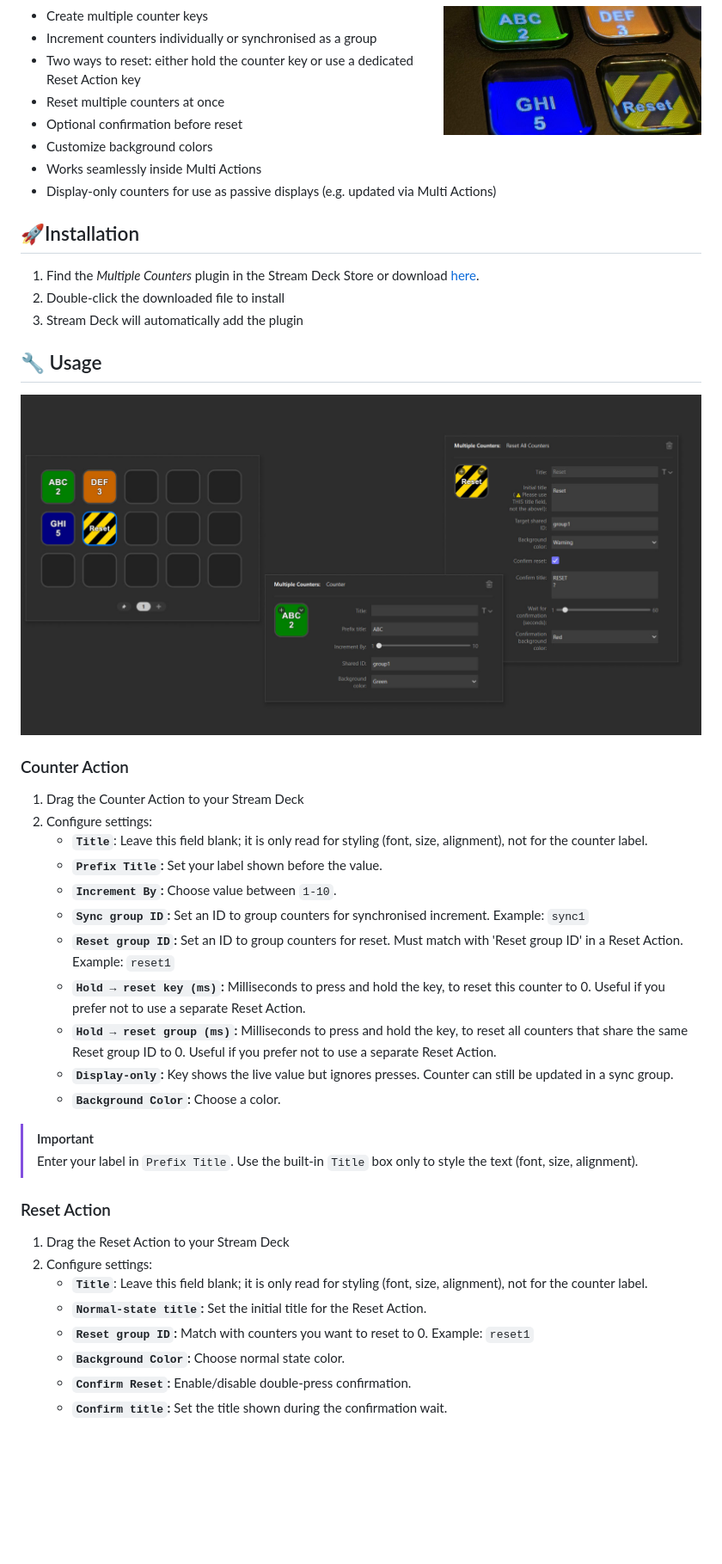
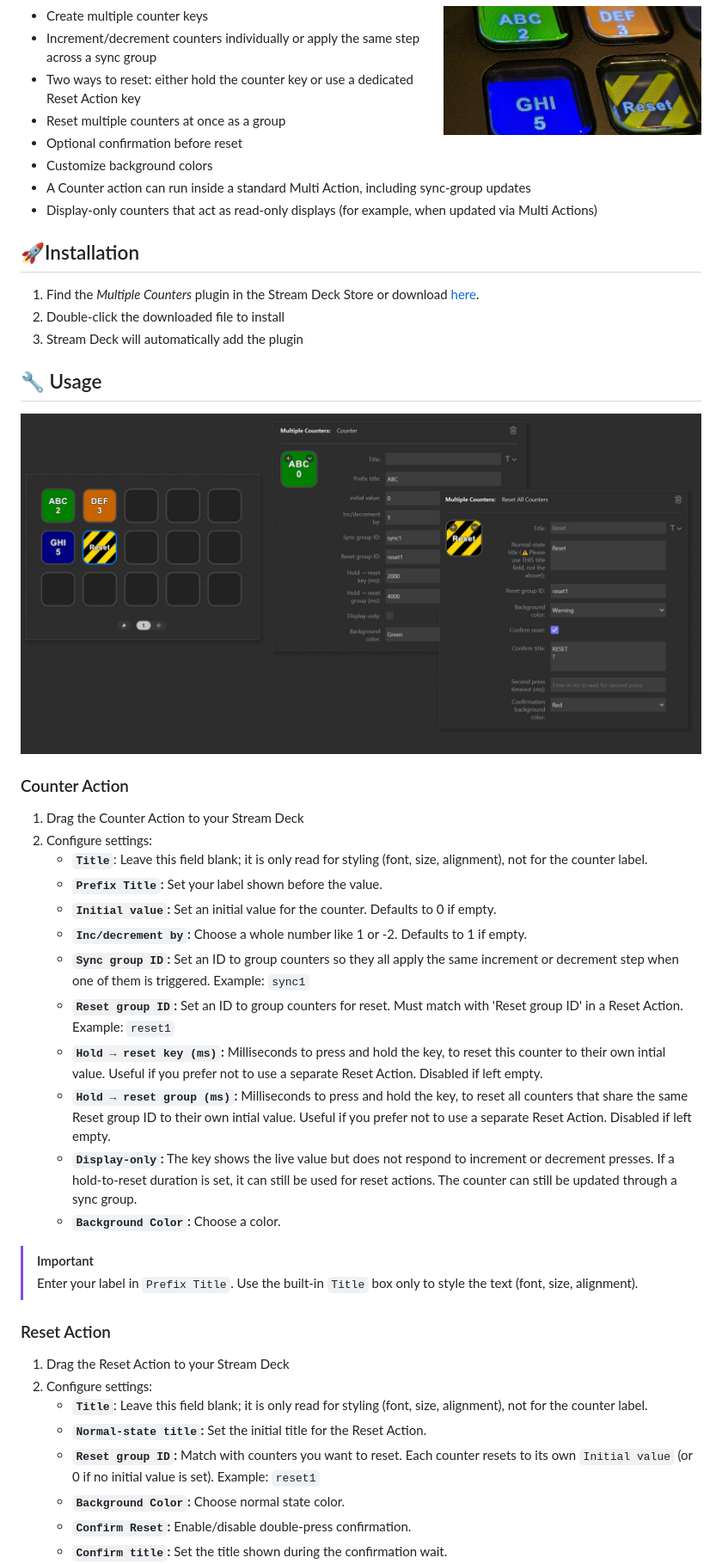
Before and after one commit to ElianKars/StreamDeck-Multiple-Counters, a Markdown page: README.md, the part around the change printed below. Shown: that part at 86% size. GitHub-like rendering; pictures changed too: preview2.jpg; blank space fills up the shorter version.

```diff
--- a/README.md
+++ b/README.md
@@ -9,13 +9,13 @@ A Stream Deck plugin that lets you group multiple counters and reset them all wi
 <img src="preview1.jpg" align="right" height="150" width="300" alt="Photo of the keys in action">
 
 - Create multiple counter keys
-- Increment counters individually or synchronised as a group
+- Increment/decrement counters individually or apply the same step across a sync group
 - Two ways to reset: either hold the counter key or use a dedicated Reset Action key
-- Reset multiple counters at once
+- Reset multiple counters at once as a group
 - Optional confirmation before reset
 - Customize background colors
-- Works seamlessly inside Multi Actions
-- Display-only counters for use as passive displays (e.g. updated via Multi Actions)
+- A Counter action can run inside a standard Multi Action, including sync-group updates
+- Display-only counters that act as read-only displays (for example, when updated via Multi Actions)
 
 
 ## 🚀Installation
@@ -32,12 +32,13 @@ A Stream Deck plugin that lets you group multiple counters and reset them all wi
 2. Configure settings:
    - **`Title`**: Leave this field blank; it is only read for styling (font, size, alignment), not for the counter label.
    - **`Prefix Title`:** Set your label shown before the value.
-   - **`Increment By`:** Choose value between `1-10`.
-   - **`Sync group ID`:** Set an ID to group counters for synchronised increment. Example: `sync1`
+   - **`Initial value`:** Set an initial value for the counter. Defaults to 0 if empty.
+   - **`Inc/decrement by`:** Choose a whole number like 1 or -2. Defaults to 1 if empty.
+   - **`Sync group ID`:** Set an ID to group counters so they all apply the same increment or decrement step when one of them is triggered. Example: `sync1`
    - **`Reset group ID`:** Set an ID to group counters for reset. Must match with 'Reset group ID' in a Reset Action. Example: `reset1`
-   - **`Hold → reset key (ms)`:** Milliseconds to press and hold the key, to reset this counter to 0. Useful if you prefer not to use a separate Reset Action.
-   - **`Hold → reset group (ms)`:** Milliseconds to press and hold the key, to reset all counters that share the same Reset group ID to 0. Useful if you prefer not to use a separate Reset Action.
-   - **`Display-only`:** Key shows the live value but ignores presses. Counter can still be updated in a sync group.
+   - **`Hold → reset key (ms)`:** Milliseconds to press and hold the key, to reset this counter to their own intial value. Useful if you prefer not to use a separate Reset Action. Disabled if left empty.
+   - **`Hold → reset group (ms)`:** Milliseconds to press and hold the key, to reset all counters that share the same Reset group ID to their own intial value. Useful if you prefer not to use a separate Reset Action. Disabled if left empty.
+   - **`Display-only`:** The key shows the live value but does not respond to increment or decrement presses. If a hold-to-reset duration is set, it can still be used for reset actions. The counter can still be updated through a sync group.
    - **`Background Color`:** Choose a color.
 
 > [!IMPORTANT]
@@ -49,7 +50,7 @@ A Stream Deck plugin that lets you group multiple counters and reset them all wi
 2. Configure settings:
    - **`Title`**: Leave this field blank; it is only read for styling (font, size, alignment), not for the counter label.
    - **`Normal-state title`:** Set the initial title for the Reset Action.
-   - **`Reset group ID`:** Match with counters you want to reset to 0. Example: `reset1`
+   - **`Reset group ID`:** Match with counters you want to reset. Each counter resets to its own `Initial value` (or 0 if no initial value is set). Example: `reset1`
    - **`Background Color`:** Choose normal state color.
    - **`Confirm Reset`:** Enable/disable double-press confirmation.
    - **`Confirm title`:** Set the title shown during the confirmation wait.
```
Also changed, not shown: other parts of README.md (+59 -22 lines), 10 other files.
